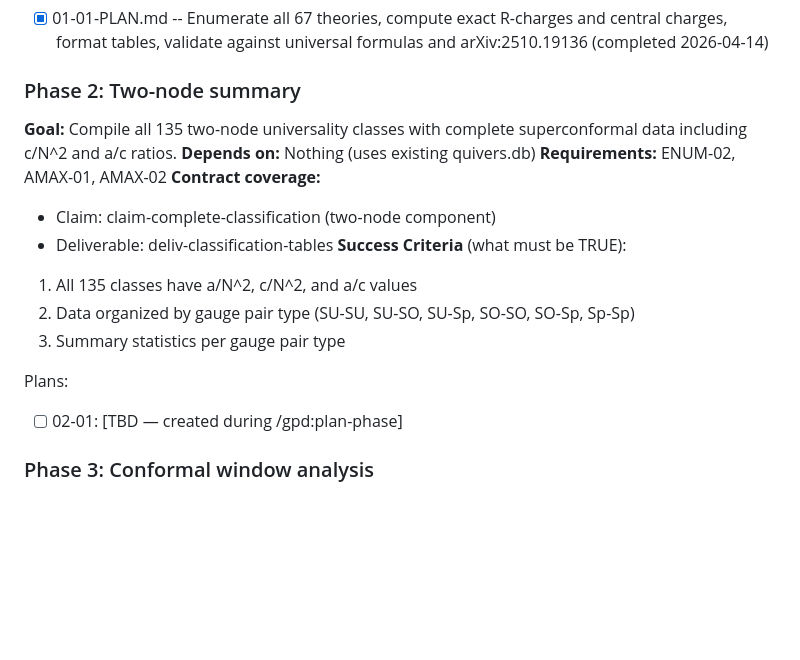
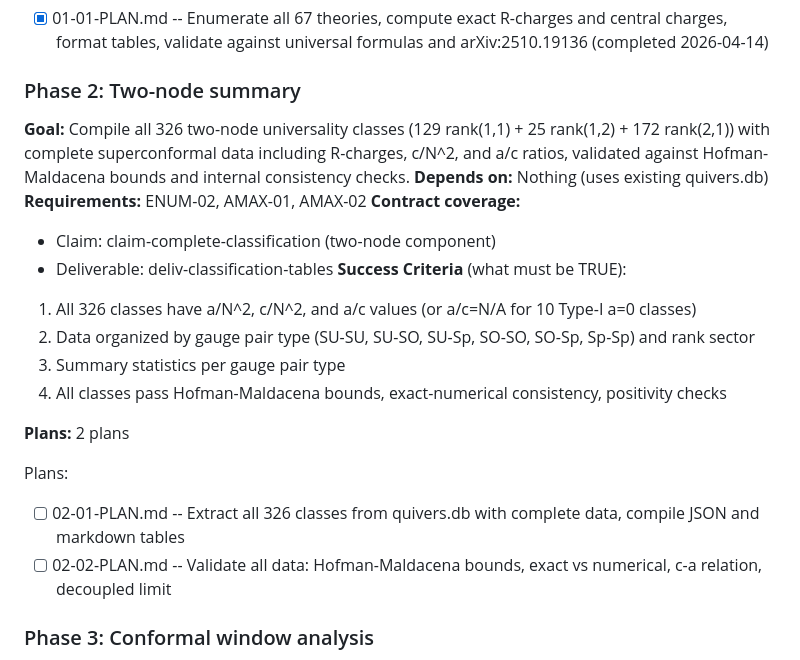
Before and after one commit to cms1308/quiver, a Markdown page: .gpd/ROADMAP.md, the part around the change. Drawn GitHub-style; blank space fills up the shorter version.

Commit message:
docs(02): create phase plan for two-node summary

```diff
--- a/.gpd/ROADMAP.md
+++ b/.gpd/ROADMAP.md
@@ -36,7 +36,7 @@ Plans:
 
 ### Phase 2: Two-node summary
 
-**Goal:** Compile all 135 two-node universality classes with complete superconformal data including c/N^2 and a/c ratios.
+**Goal:** Compile all 326 two-node universality classes (129 rank(1,1) + 25 rank(1,2) + 172 rank(2,1)) with complete superconformal data including R-charges, c/N^2, and a/c ratios, validated against Hofman-Maldacena bounds and internal consistency checks.
 **Depends on:** Nothing (uses existing quivers.db)
 **Requirements:** ENUM-02, AMAX-01, AMAX-02
 **Contract coverage:**
@@ -44,13 +44,17 @@ Plans:
 - Deliverable: deliv-classification-tables
 **Success Criteria** (what must be TRUE):
 
-1. All 135 classes have a/N^2, c/N^2, and a/c values
-2. Data organized by gauge pair type (SU-SU, SU-SO, SU-Sp, SO-SO, SO-Sp, Sp-Sp)
+1. All 326 classes have a/N^2, c/N^2, and a/c values (or a/c=N/A for 10 Type-I a=0 classes)
+2. Data organized by gauge pair type (SU-SU, SU-SO, SU-Sp, SO-SO, SO-Sp, Sp-Sp) and rank sector
 3. Summary statistics per gauge pair type
+4. All classes pass Hofman-Maldacena bounds, exact-numerical consistency, positivity checks
+
+**Plans:** 2 plans
 
 Plans:
 
-- [ ] 02-01: [TBD — created during /gpd:plan-phase]
+- [ ] 02-01-PLAN.md -- Extract all 326 classes from quivers.db with complete data, compile JSON and markdown tables
+- [ ] 02-02-PLAN.md -- Validate all data: Hofman-Maldacena bounds, exact vs numerical, c-a relation, decoupled limit
 
 ### Phase 3: Conformal window analysis
 
```
Also changed, not shown: 2 other files.
